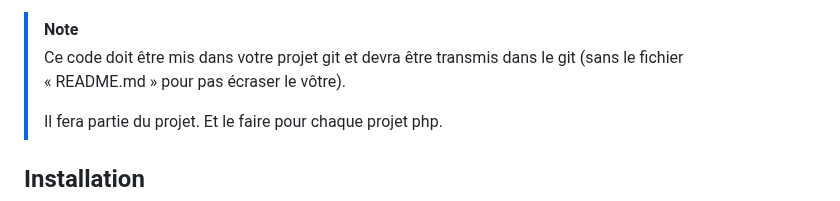
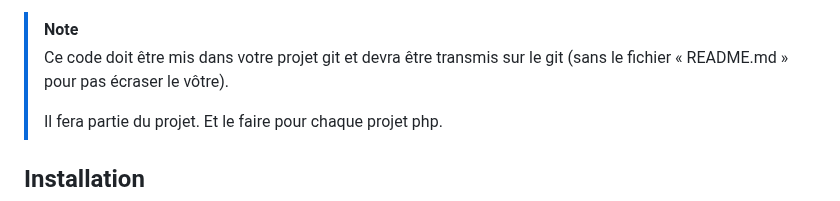
Before and after one commit to pctronique/dockerphponline, a Markdown page: README.md, the part around the change. GitHub-like rendering.

```diff
--- a/README.md
+++ b/README.md
@@ -49,7 +49,7 @@ Les versions :
 </ul>
 
 > [!NOTE]
-> Ce code doit être mis dans votre projet git et devra être transmis dans le git (sans le fichier « README.md » pour pas écraser le vôtre).
+> Ce code doit être mis dans votre projet git et devra être transmis sur le git (sans le fichier « README.md » pour pas écraser le vôtre).
 >
 > Il fera partie du projet. Et le faire pour chaque projet php.
 
```
